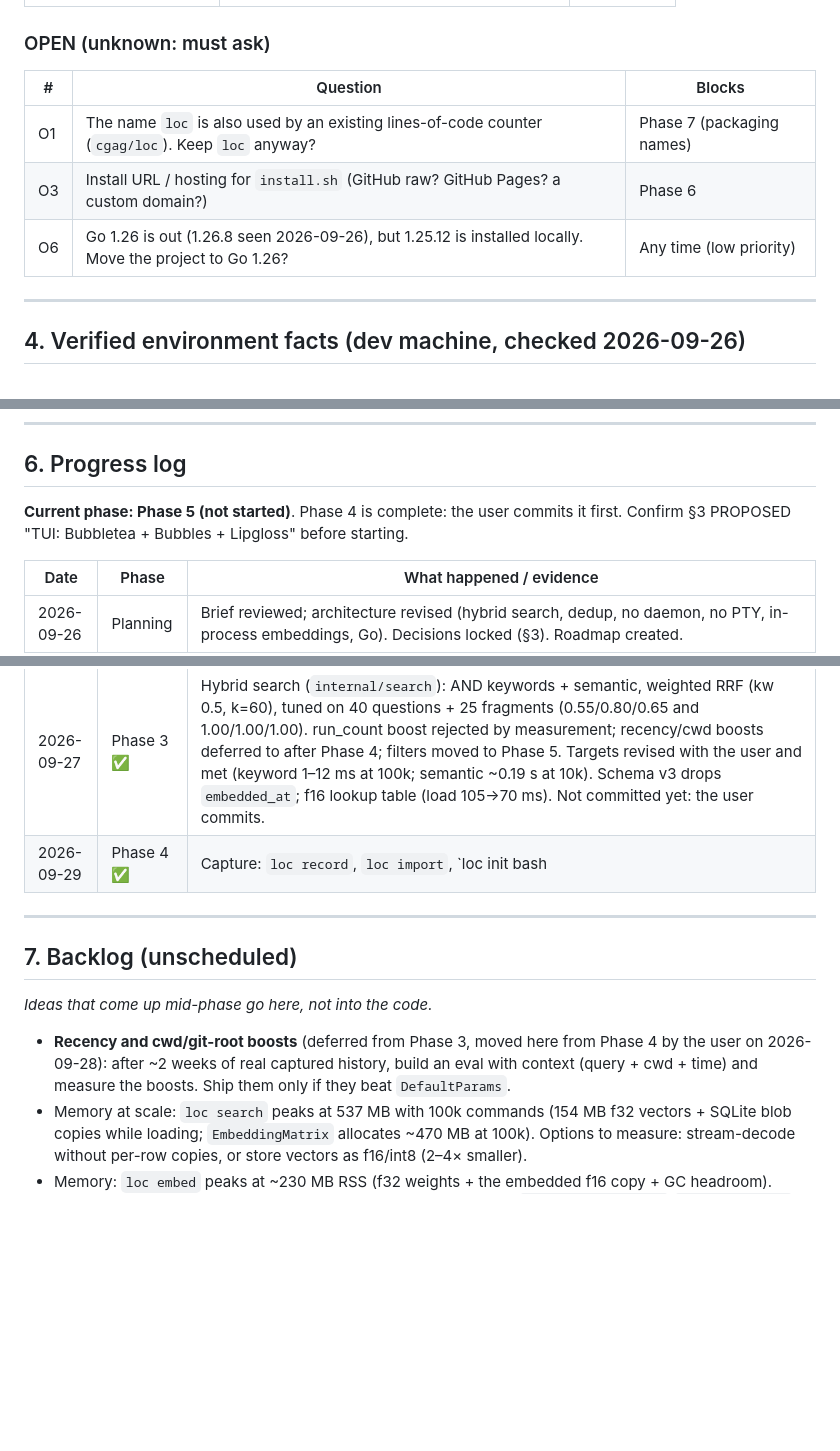
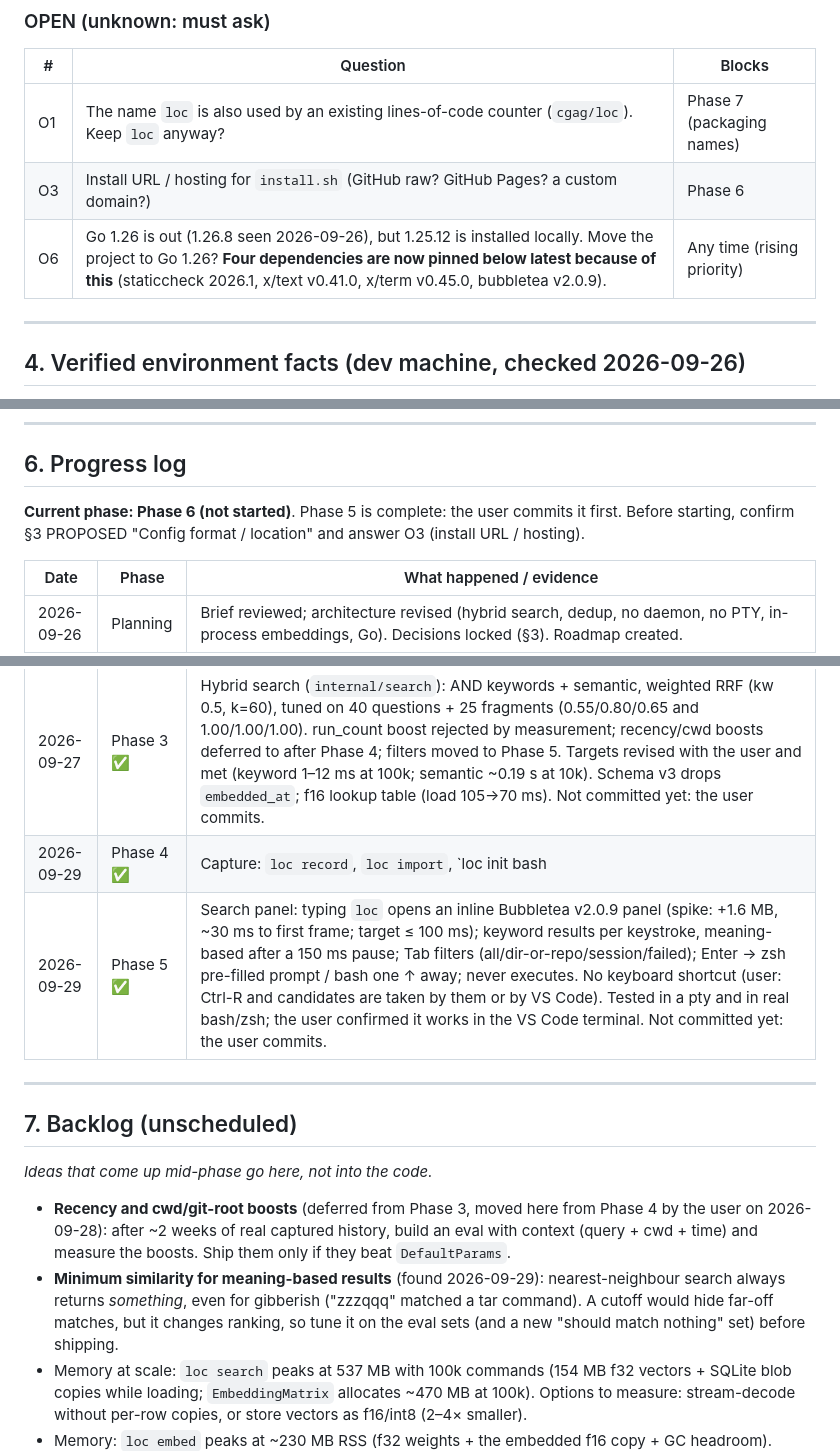
Before and after one commit to AniketR10/loxx, a Markdown page: ROADMAP.md, 3 parts joined by grey strips. GitHub-like rendering; blank space fills up the shorter version.

```diff
--- a/ROADMAP.md
+++ b/ROADMAP.md
@@ -126,7 +127,7 @@ no network calls.
 |---|---|---|
 | O1 | The name `loc` is also used by an existing lines-of-code counter (`cgag/loc`). Keep `loc` anyway? | Phase 7 (packaging names) |
 | O3 | Install URL / hosting for `install.sh` (GitHub raw? GitHub Pages? a custom domain?) | Phase 6 |
-| O6 | Go 1.26 is out (1.26.8 seen 2026-09-26), but 1.25.12 is installed locally. Move the project to Go 1.26? | Any time (low priority) |
+| O6 | Go 1.26 is out (1.26.8 seen 2026-09-26), but 1.25.12 is installed locally. Move the project to Go 1.26? **Four dependencies are now pinned below latest because of this** (staticcheck 2026.1, x/text v0.41.0, x/term v0.45.0, bubbletea v2.0.9). | Any time (rising priority) |
 
 ---
 
@@ -447,7 +451,7 @@ Candidates. Each becomes a scheduled phase only after the user picks it:
 
 ## 6. Progress log
 
-**Current phase: Phase 5 (not started)**. Phase 4 is complete: the user commits it first. Confirm §3 PROPOSED "TUI: Bubbletea + Bubbles + Lipgloss" before starting.
+**Current phase: Phase 6 (not started)**. Phase 5 is complete: the user commits it first. Before starting, confirm §3 PROPOSED "Config format / location" and answer O3 (install URL / hosting).
 
 | Date | Phase | What happened / evidence |
 |---|---|---|
@@ -457,6 +461,7 @@ Candidates. Each becomes a scheduled phase only after the user picks it:
 | 2026-09-27 | Phase 2 ✅ | Bake-off (L6 chosen; `docs/decisions/0001-embedding-model.md`), exact pure-Go tokenizer + BERT (cosine 1.0000000 f32 / 0.9999992 f16), f16 weights via `make model` + GitHub Release, schema v2 `embeddings`, `loc embed --pending`, Go eval harness reproducing the bake-off (0.55/0.80/0.65). Speed accepted by the user. Not committed yet: the user commits. |
 | 2026-09-27 | Phase 3 ✅ | Hybrid search (`internal/search`): AND keywords + semantic, weighted RRF (kw 0.5, k=60), tuned on 40 questions + 25 fragments (0.55/0.80/0.65 and 1.00/1.00/1.00). run_count boost rejected by measurement; recency/cwd boosts deferred to after Phase 4; filters moved to Phase 5. Targets revised with the user and met (keyword 1–12 ms at 100k; semantic ~0.19 s at 10k). Schema v3 drops `embedded_at`; f16 lookup table (load 105→70 ms). Not committed yet: the user commits. |
 | 2026-09-29 | Phase 4 ✅ | Capture: `loc record`, `loc import`, `loc init bash|zsh` (bash-preexec 0.7.0 vendored; ignorespace preserved; exit hook for commands interrupted by closing the terminal), background embed trigger. Tested in real bash/zsh in a pty (edge cases, 100-command rapid fire, hangup). Overhead bash +3.9 ms / zsh +1.3 ms (target ≤ 10 ms). Real use: 1 day, 41 commands, 0 duplicates; fixed the tmux/hangup loss, the model-tag version string, and a new-database SQLITE_BUSY race. Not committed yet: the user commits. |
+| 2026-09-29 | Phase 5 ✅ | Search panel: typing `loc` opens an inline Bubbletea v2.0.9 panel (spike: +1.6 MB, ~30 ms to first frame; target ≤ 100 ms); keyword results per keystroke, meaning-based after a 150 ms pause; Tab filters (all/dir-or-repo/session/failed); Enter → zsh pre-filled prompt / bash one ↑ away; never executes. No keyboard shortcut (user: Ctrl-R and candidates are taken by them or by VS Code). Tested in a pty and in real bash/zsh; the user confirmed it works in the VS Code terminal. Not committed yet: the user commits. |
 
 ---
 
@@ -464,6 +469,7 @@ Candidates. Each becomes a scheduled phase only after the user picks it:
 _Ideas that come up mid-phase go here, not into the code._
 
 - **Recency and cwd/git-root boosts** (deferred from Phase 3, moved here from Phase 4 by the user on 2026-09-28): after ~2 weeks of real captured history, build an eval with context (query + cwd + time) and measure the boosts. Ship them only if they beat `DefaultParams`.
+- **Minimum similarity for meaning-based results** (found 2026-09-29): nearest-neighbour search always returns *something*, even for gibberish ("zzzqqq" matched a tar command). A cutoff would hide far-off matches, but it changes ranking, so tune it on the eval sets (and a new "should match nothing" set) before shipping.
 - Memory at scale: `loc search` peaks at 537 MB with 100k commands (154 MB f32 vectors + SQLite blob copies while loading; `EmbeddingMatrix` allocates ~470 MB at 100k). Options to measure: stream-decode without per-row copies, or store vectors as f16/int8 (2–4× smaller).
 - Memory: `loc embed` peaks at ~230 MB RSS (f32 weights + the embedded f16 copy + GC headroom). Before the TUI (Phase 5) holds the model for a whole session, try `debug.SetGCPercent`/`SetMemoryLimit` or dropping the f16 bytes after conversion, measured A/B.
 - Scrubber gap (found 2026-09-27 on real history): Langfuse secret keys `sk-lf-<uuid>` are only caught next to a telling name (`*_SECRET_KEY=`). Passed bare, the hex+dash value is skipped by the entropy layer. Add a known-token rule for `sk-lf-` (and ask whether `pk-lf-` public keys should be redacted too).
```
Also changed, not shown: other parts of ROADMAP.md (+22 -18 lines), docs/decisions/0002-tui-library.md (added, +59 -0 lines).
